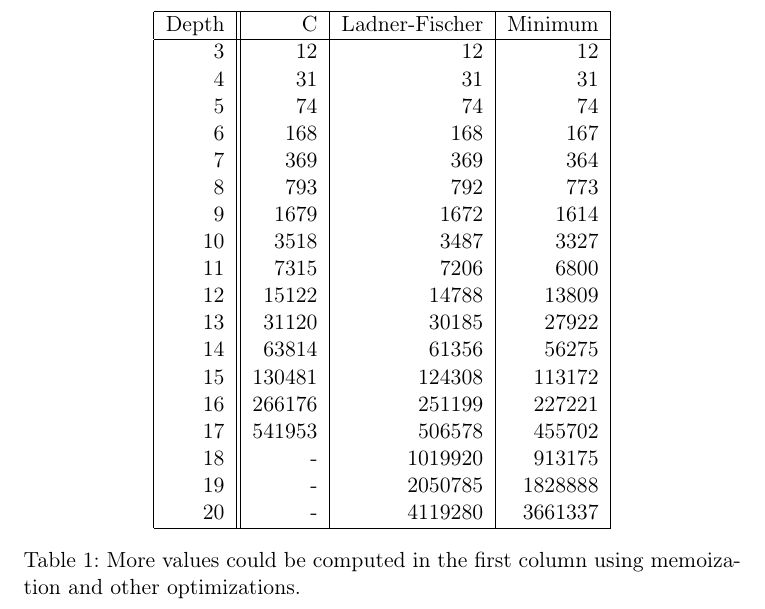
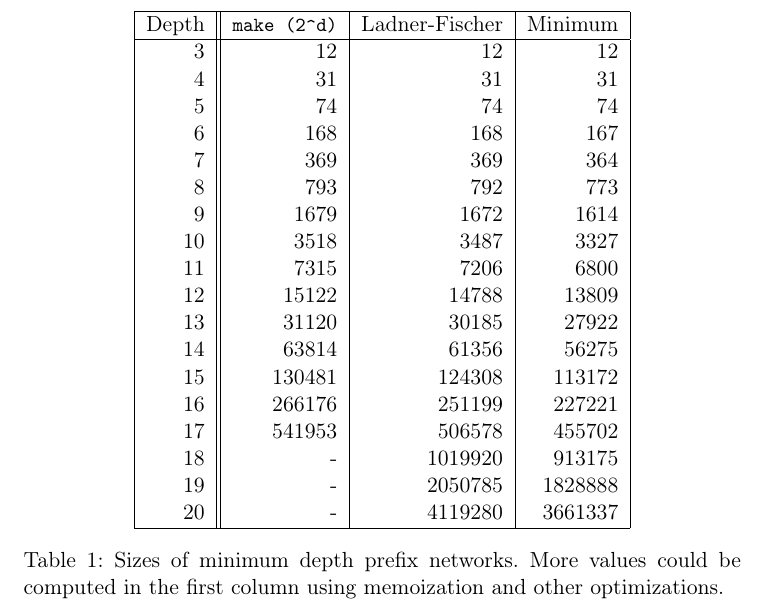
Before and after one commit to Lysxia/prefixNetworks, a LaTeX document (slices/Shallowest/hsnet.tex, which reads slices/Shallowest/table.tex): part of page 2 of 2, cut so that both start at the same text. Compiled offline with pdfLaTeX.

```diff
--- a/slices/Shallowest/table.tex
+++ b/slices/Shallowest/table.tex
@@ -1,7 +1,7 @@
 \begin{table}
   \begin{tabular}{| r || r | r | r |}
     \hline
-    Depth &      C & Ladner-Fischer & Minimum \\
+    Depth & \lst$make (2^d)$ & Ladner-Fischer & Minimum \\
     \hline
         3 &     12 &             12 &      12 \\
         4 &     31 &             31 &      31 \\
@@ -23,6 +23,7 @@
        20 &      - &        4119280 & 3661337 \\
     \hline
   \end{tabular}
-  \caption{More values could be computed in the first column using memoization
+  \caption{Sizes of minimum depth prefix networks.
+  More values could be computed in the first column using memoization
   and other optimizations.}
 \end{table}
```
Also changed, not shown: slices/Shallowest/Makefile, 2 other files.
